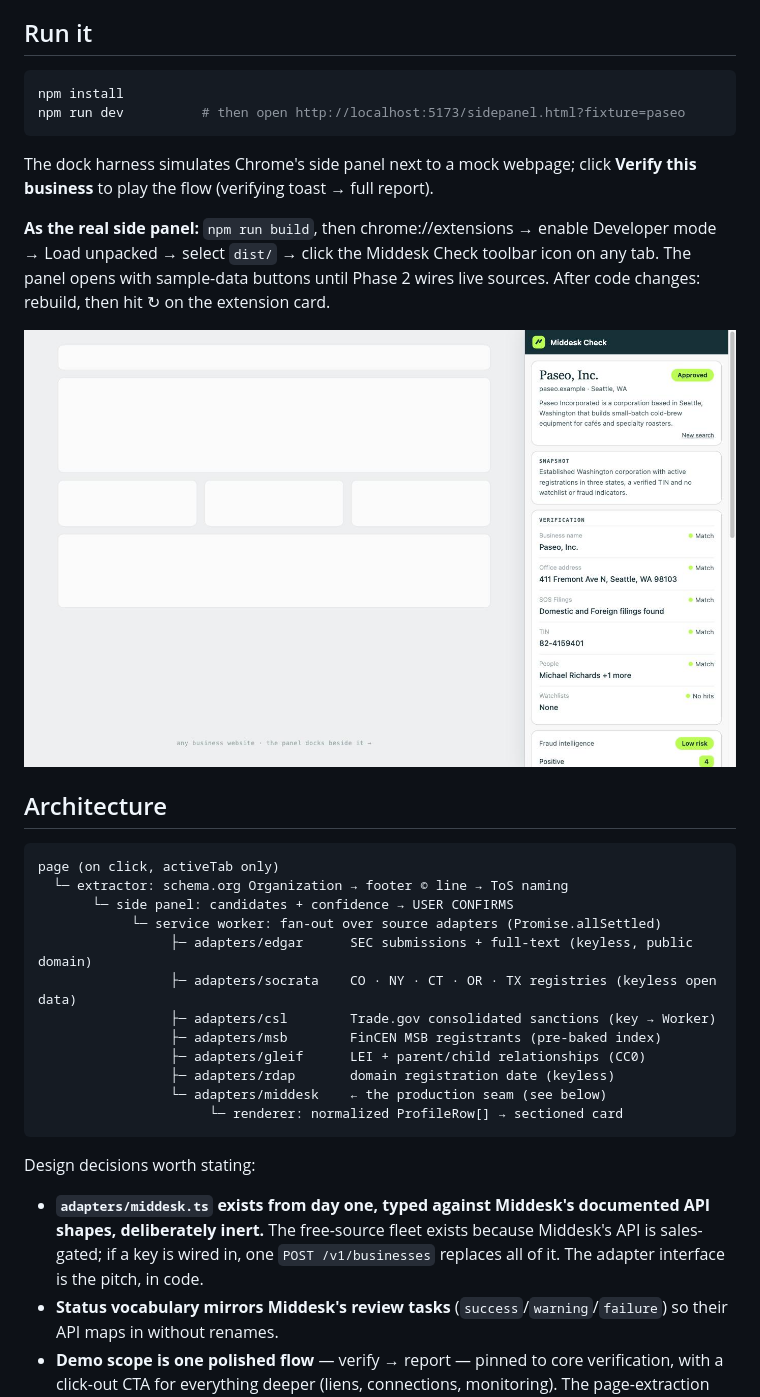
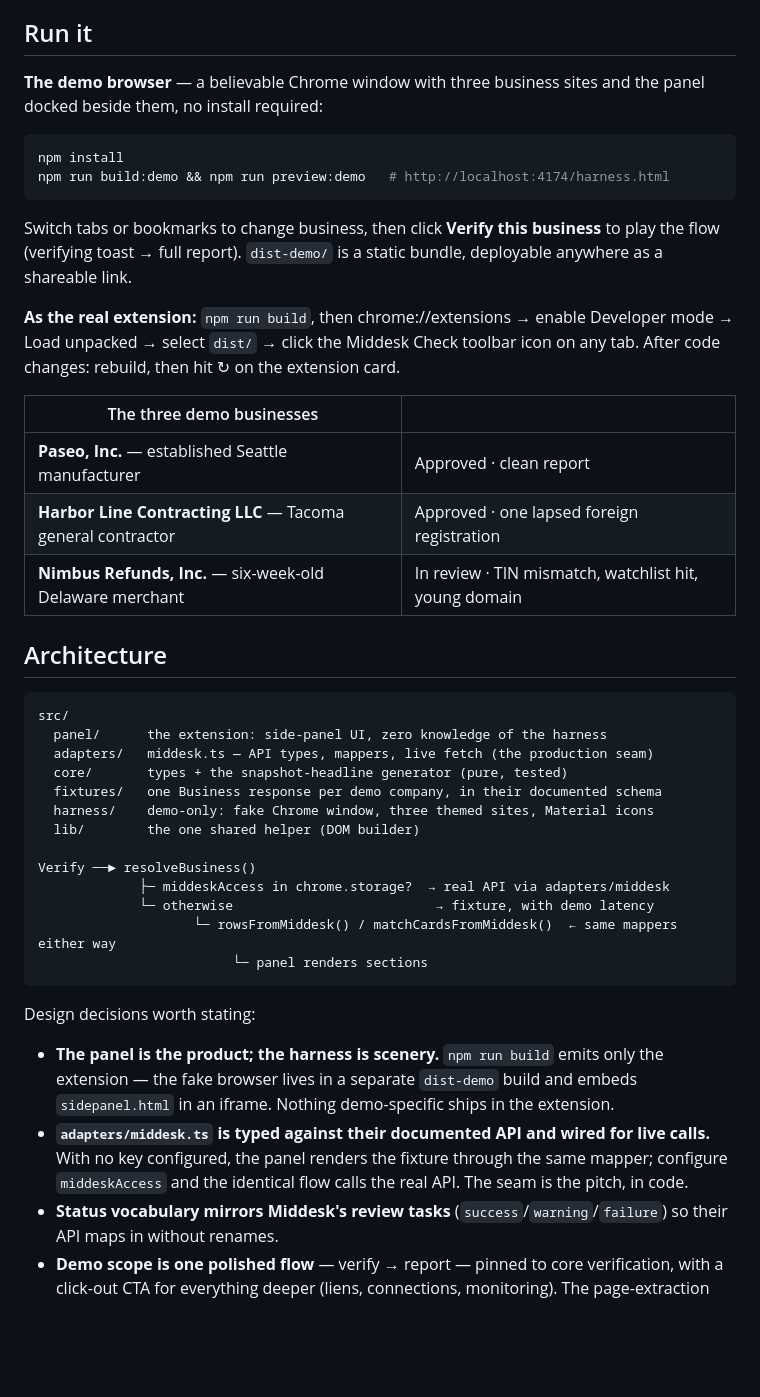
Before and after one commit to mindswim/kyb-chrome-ext, a Markdown page: README.md, the part around one of its changes. GitHub-like rendering; blank space fills up the shorter version.

Commit message:
Demo screenshots + README refresh for the harness
Co-Authored-By: Claude Fable 5 <noreply@anthropic.com>

````diff
--- a/README.md
+++ b/README.md
@@ -14,37 +16,45 @@ A Chrome side-panel that answers *"is this company real?"* without leaving the p
 
 ## Run it
 
+**The demo browser** — a believable Chrome window with three business sites and the panel docked beside them, no install required:
+
 ```sh
 npm install
-npm run dev          # then open http://localhost:5173/sidepanel.html?fixture=paseo
+npm run build:demo && npm run preview:demo   # http://localhost:4174/harness.html
 ```
 
-The dock harness simulates Chrome's side panel next to a mock webpage; click **Verify this business** to play the flow (verifying toast → full report).
+Switch tabs or bookmarks to change business, then click **Verify this business** to play the flow (verifying toast → full report). `dist-demo/` is a static bundle, deployable anywhere as a shareable link.
 
-**As the real side panel:** `npm run build`, then chrome://extensions → enable Developer mode → Load unpacked → select `dist/` → click the Middesk Check toolbar icon on any tab. The panel opens with sample-data buttons until Phase 2 wires live sources. After code changes: rebuild, then hit ↻ on the extension card.
+**As the real extension:** `npm run build`, then chrome://extensions → enable Developer mode → Load unpacked → select `dist/` → click the Middesk Check toolbar icon on any tab. After code changes: rebuild, then hit ↻ on the extension card.
 
-![Confirmed profile view](docs/panel-profile.jpg)
+| The three demo businesses | |
+|---|---|
+| **Paseo, Inc.** — established Seattle manufacturer | Approved · clean report |
+| **Harbor Line Contracting LLC** — Tacoma general contractor | Approved · one lapsed foreign registration |
+| **Nimbus Refunds, Inc.** — six-week-old Delaware merchant | In review · TIN mismatch, watchlist hit, young domain |
 
 ## Architecture
 
 ```
-page (on click, activeTab only)
-  └─ extractor: schema.org Organization → footer © line → ToS naming
-       └─ side panel: candidates + confidence → USER CONFIRMS
-            └─ service worker: fan-out over source adapters (Promise.allSettled)
-                 ├─ adapters/edgar      SEC submissions + full-text (keyless, public domain)
-                 ├─ adapters/socrata    CO · NY · CT · OR · TX registries (keyless open data)
-                 ├─ adapters/csl        Trade.gov consolidated sanctions (key → Worker)
-                 ├─ adapters/msb        FinCEN MSB registrants (pre-baked index)
-                 ├─ adapters/gleif      LEI + parent/child relationships (CC0)
-                 ├─ adapters/rdap       domain registration date (keyless)
-                 └─ adapters/middesk    ← the production seam (see below)
-                      └─ renderer: normalized ProfileRow[] → sectioned card
+src/
+  panel/      the extension: side-panel UI, zero knowledge of the harness
+  adapters/   middesk.ts — API types, mappers, live fetch (the production seam)
+  core/       types + the snapshot-headline generator (pure, tested)
+  fixtures/   one Business response per demo company, in their documented schema
+  harness/    demo-only: fake Chrome window, three themed sites, Material icons
+  lib/        the one shared helper (DOM builder)
+
+Verify ──► resolveBusiness()
+             ├─ middeskAccess in chrome.storage?  → real API via adapters/middesk
+             └─ otherwise                          → fixture, with demo latency
+                    └─ rowsFromMiddesk() / matchCardsFromMiddesk()  ← same mappers either way
+                         └─ panel renders sections
 ```
 
 Design decisions worth stating:
 
-- **`adapters/middesk.ts` exists from day one, typed against Middesk's documented API shapes, deliberately inert.** The free-source fleet exists because Middesk's API is sales-gated; if a key is wired in, one `POST /v1/businesses` replaces all of it. The adapter interface is the pitch, in code.
+- **The panel is the product; the harness is scenery.** `npm run build` emits only the extension — the fake browser lives in a separate `dist-demo` build and embeds `sidepanel.html` in an iframe. Nothing demo-specific ships in the extension.
+- **`adapters/middesk.ts` is typed against their documented API and wired for live calls.** With no key configured, the panel renders the fixture through the same mapper; configure `middeskAccess` and the identical flow calls the real API. The seam is the pitch, in code.
 - **Status vocabulary mirrors Middesk's review tasks** (`success`/`warning`/`failure`) so their API maps in without renames.
 - **Demo scope is one polished flow** — verify → report — pinned to core verification, with a click-out CTA for everything deeper (liens, connections, monitoring). The page-extraction and candidate-confirm flow from the GTM proposal returns with the live adapters in Phase 3 (its earlier implementation lives in git history).
 - **No LLM in the data path.** Parse → query → render. A row either cites a government source or shows a designed absence; the tool is hallucination-free by construction.
````
Also changed, not shown: other parts of README.md (+4 -2 lines), docs/demo-harbor.jpg (added), docs/demo-nimbus.jpg (added), docs/demo-paseo.jpg (added).
